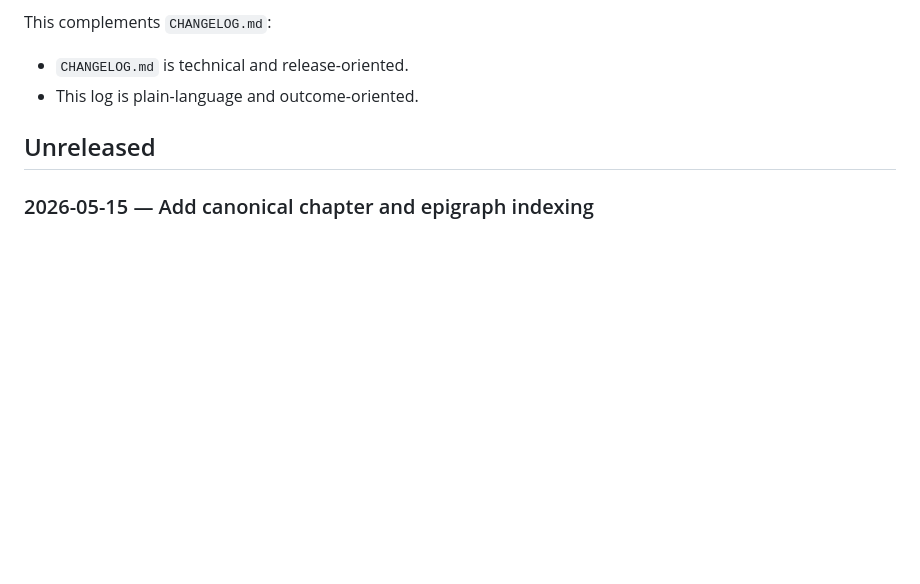
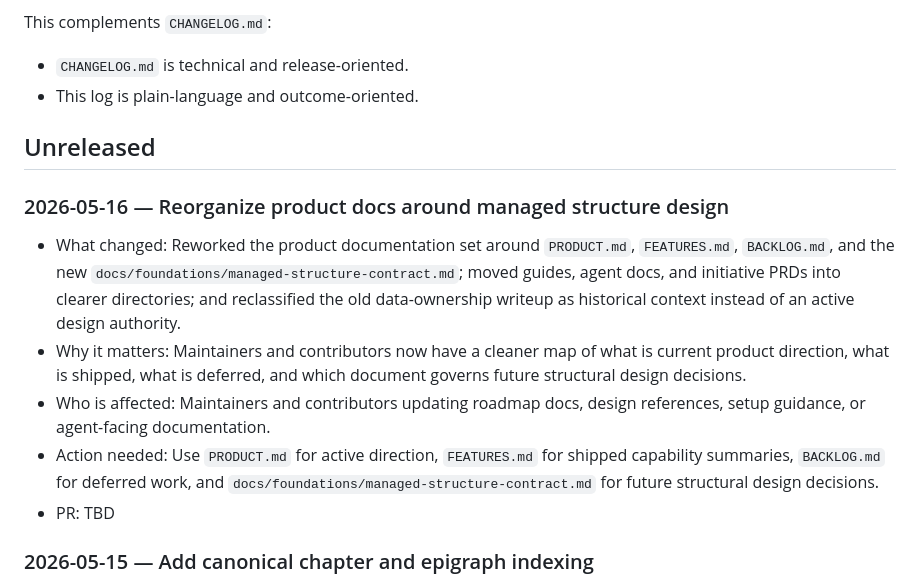
Before and after one commit to hannasdev/mcp-writing, a Markdown page: release-log.md, the part around the change. Drawn GitHub-style; blank space fills up the shorter version.

Commit message:
docs(release-log): note product docs reorganization

```diff
--- a/release-log.md
+++ b/release-log.md
@@ -7,6 +7,14 @@ This complements `CHANGELOG.md`:
 - This log is plain-language and outcome-oriented.
 
 ## Unreleased
+
+### 2026-05-16 — Reorganize product docs around managed structure design
+
+- What changed: Reworked the product documentation set around `PRODUCT.md`, `FEATURES.md`, `BACKLOG.md`, and the new `docs/foundations/managed-structure-contract.md`; moved guides, agent docs, and initiative PRDs into clearer directories; and reclassified the old data-ownership writeup as historical context instead of an active design authority.
+- Why it matters: Maintainers and contributors now have a cleaner map of what is current product direction, what is shipped, what is deferred, and which document governs future structural design decisions.
+- Who is affected: Maintainers and contributors updating roadmap docs, design references, setup guidance, or agent-facing documentation.
+- Action needed: Use `PRODUCT.md` for active direction, `FEATURES.md` for shipped capability summaries, `BACKLOG.md` for deferred work, and `docs/foundations/managed-structure-contract.md` for future structural design decisions.
+- PR: TBD
 
 ### 2026-05-15 — Add canonical chapter and epigraph indexing
 
```
